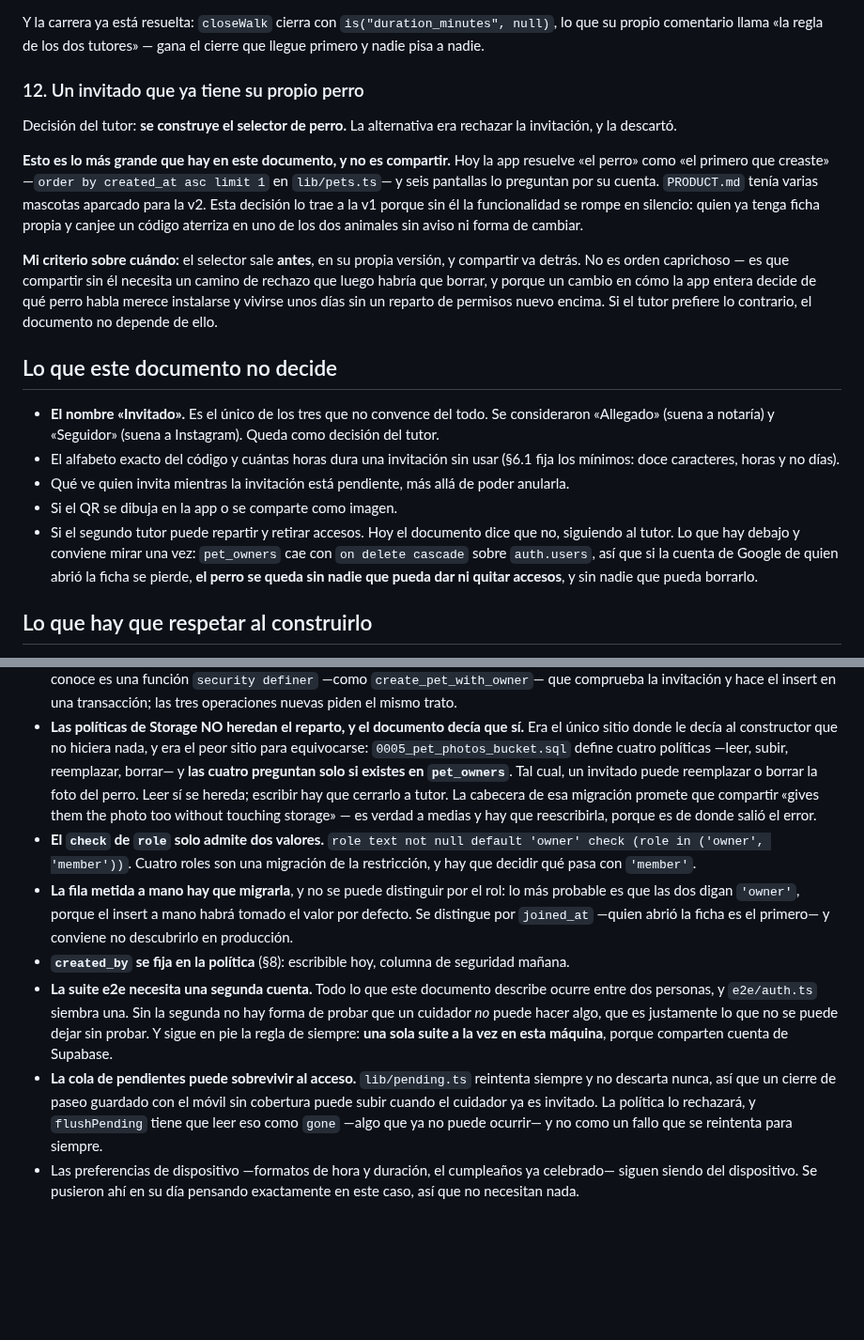
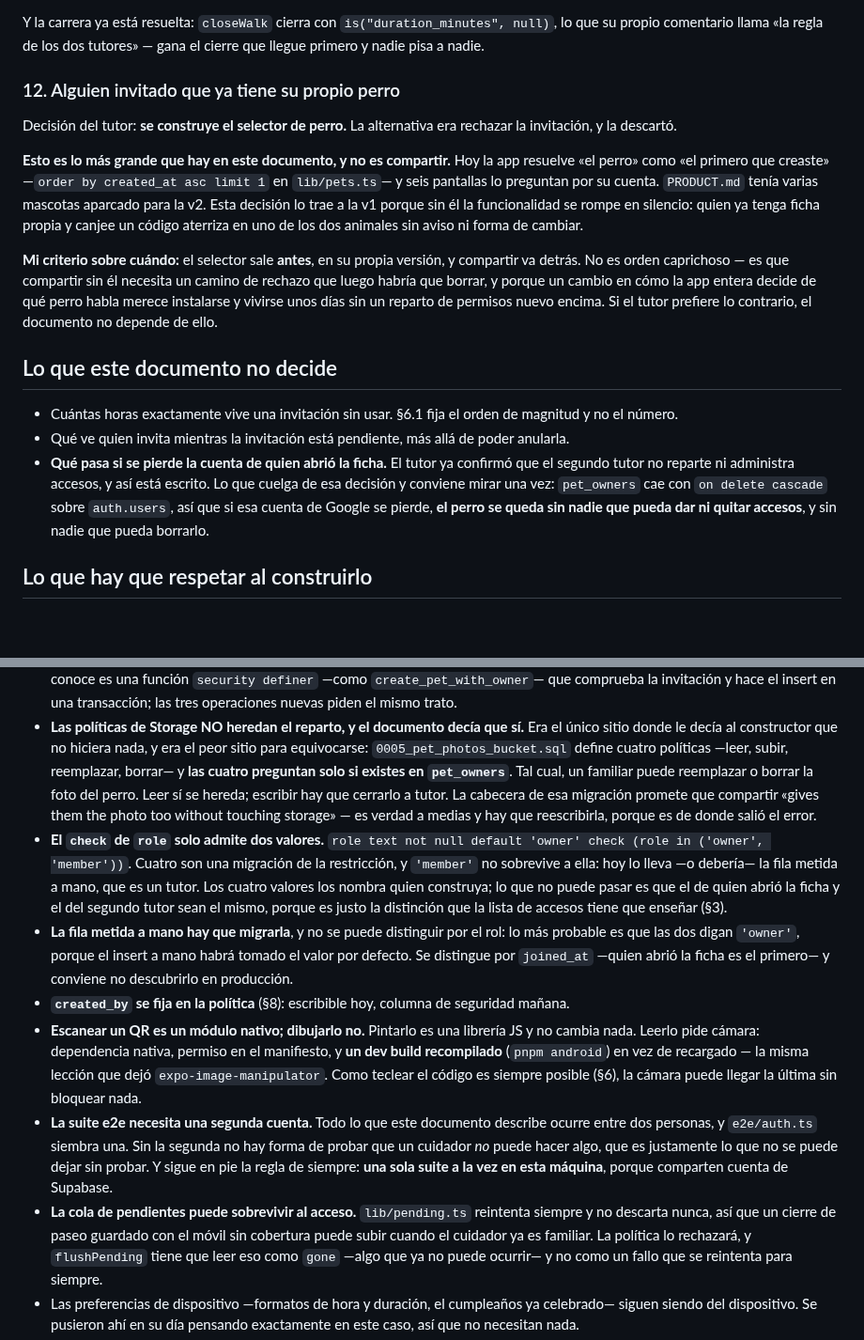
Before and after one commit to aingerusanchez/petfile, a Markdown page: docs/specs/2026-10-26-compartir-la-ficha-design.md, 2 parts joined by grey strips. Shown at 94% size. Rendered like a GitHub page; blank space fills up the shorter version.

```diff
--- a/docs/specs/2026-10-26-compartir-la-ficha-design.md
+++ b/docs/specs/2026-10-26-compartir-la-ficha-design.md
@@ -289,7 +359,7 @@ Y la carrera ya está resuelta: `closeWalk` cierra con `is("duration_minutes",
 null)`, lo que su propio comentario llama «la regla de los dos tutores» —
 gana el cierre que llegue primero y nadie pisa a nadie.
 
-### 12. Un invitado que ya tiene su propio perro
+### 12. Alguien invitado que ya tiene su propio perro
 
 Decisión del tutor: **se construye el selector de perro.** La alternativa era
 rechazar la invitación, y la descartó.
@@ -311,19 +381,16 @@ contrario, el documento no depende de ello.
 
 ## Lo que este documento no decide
 
-- **El nombre «Invitado».** Es el único de los tres que no convence del todo.
-  Se consideraron «Allegado» (suena a notaría) y «Seguidor» (suena a
-  Instagram). Queda como decisión del tutor.
-- El alfabeto exacto del código y cuántas horas dura una invitación sin usar
-  (§6.1 fija los mínimos: doce caracteres, horas y no días).
+- Cuántas horas exactamente vive una invitación sin usar. §6.1 fija el orden
+  de magnitud y no el número.
 - Qué ve quien invita mientras la invitación está pendiente, más allá de poder
   anularla.
-- Si el QR se dibuja en la app o se comparte como imagen.
-- Si el segundo tutor puede repartir y retirar accesos. Hoy el documento dice
-  que no, siguiendo al tutor. Lo que hay debajo y conviene mirar una vez:
-  `pet_owners` cae con `on delete cascade` sobre `auth.users`, así que si la
-  cuenta de Google de quien abrió la ficha se pierde, **el perro se queda sin
-  nadie que pueda dar ni quitar accesos**, y sin nadie que pueda borrarlo.
+- **Qué pasa si se pierde la cuenta de quien abrió la ficha.** El tutor ya
+  confirmó que el segundo tutor no reparte ni administra accesos, y así está
+  escrito. Lo que cuelga de esa decisión y conviene mirar una vez:
+  `pet_owners` cae con `on delete cascade` sobre `auth.users`, así que si esa
+  cuenta de Google se pierde, **el perro se queda sin nadie que pueda dar ni
+  quitar accesos**, y sin nadie que pueda borrarlo.
 
 ## Lo que hay que respetar al construirlo
 
@@ -346,20 +413,30 @@ contrario, el documento no depende de ello.
   sí.** Era el único sitio donde le decía al constructor que no hiciera nada, y
   era el peor sitio para equivocarse: `0005_pet_photos_bucket.sql` define
   cuatro políticas —leer, subir, reemplazar, borrar— y **las cuatro preguntan
-  solo si existes en `pet_owners`**. Tal cual, un invitado puede reemplazar o
+  solo si existes en `pet_owners`**. Tal cual, un familiar puede reemplazar o
   borrar la foto del perro. Leer sí se hereda; escribir hay que cerrarlo a
   tutor. La cabecera de esa migración promete que compartir «gives them the
   photo too without touching storage» — es verdad a medias y hay que
   reescribirla, porque es de donde salió el error.
 - **El `check` de `role` solo admite dos valores.** `role text not null default
-'owner' check (role in ('owner', 'member'))`. Cuatro roles son una migración
-  de la restricción, y hay que decidir qué pasa con `'member'`.
+'owner' check (role in ('owner', 'member'))`. Cuatro son una migración de la
+  restricción, y `'member'` no sobrevive a ella: hoy lo lleva —o debería— la
+  fila metida a mano, que es un tutor. Los cuatro valores los nombra quien
+  construya; lo que no puede pasar es que el de quien abrió la ficha y el del
+  segundo tutor sean el mismo, porque es justo la distinción que la lista de
+  accesos tiene que enseñar (§3).
 - **La fila metida a mano hay que migrarla**, y no se puede distinguir por el
   rol: lo más probable es que las dos digan `'owner'`, porque el insert a mano
   habrá tomado el valor por defecto. Se distingue por `joined_at` —quien abrió
   la ficha es el primero— y conviene no descubrirlo en producción.
 - **`created_by` se fija en la política** (§8): escribible hoy, columna de
   seguridad mañana.
+- **Escanear un QR es un módulo nativo; dibujarlo no.** Pintarlo es una
+  librería JS y no cambia nada. Leerlo pide cámara: dependencia nativa, permiso
+  en el manifiesto, y **un dev build recompilado** (`pnpm android`) en vez de
+  recargado — la misma lección que dejó `expo-image-manipulator`. Como teclear
+  el código es siempre posible (§6), la cámara puede llegar la última sin
+  bloquear nada.
 - **La suite e2e necesita una segunda cuenta.** Todo lo que este documento
   describe ocurre entre dos personas, y `e2e/auth.ts` siembra una. Sin la
   segunda no hay forma de probar que un cuidador _no_ puede hacer algo, que es
@@ -368,7 +445,7 @@ contrario, el documento no depende de ello.
   cuenta de Supabase.
 - **La cola de pendientes puede sobrevivir al acceso.** `lib/pending.ts`
   reintenta siempre y no descarta nunca, así que un cierre de paseo guardado
-  con el móvil sin cobertura puede subir cuando el cuidador ya es invitado. La
+  con el móvil sin cobertura puede subir cuando el cuidador ya es familiar. La
   política lo rechazará, y `flushPending` tiene que leer eso como `gone` —algo
   que ya no puede ocurrir— y no como un fallo que se reintenta para siempre.
 - Las preferencias de dispositivo —formatos de hora y duración, el cumpleaños
```
Also changed, not shown: other parts of docs/specs/2026-10-26-compartir-la-ficha-design.md (+98 -28 lines).
